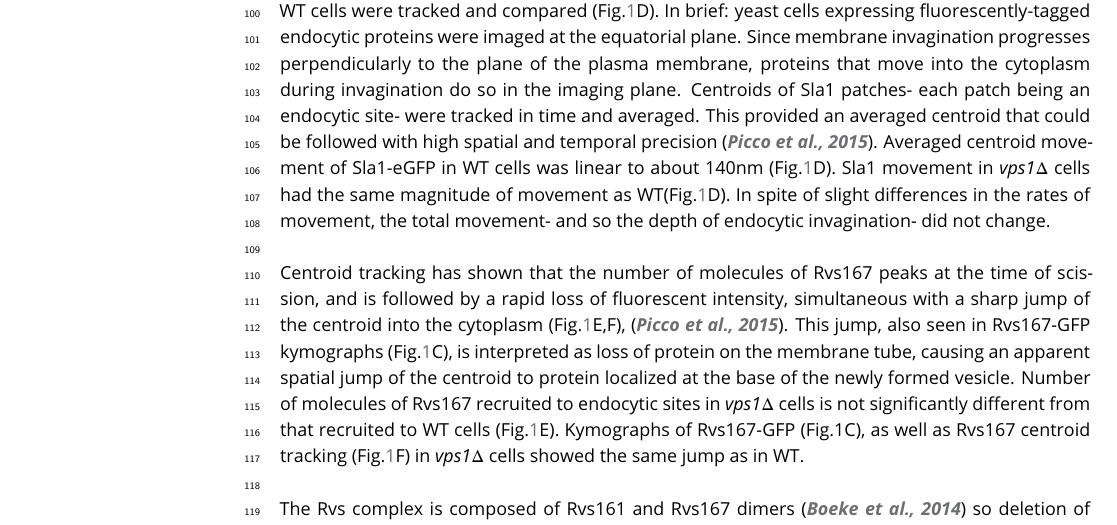
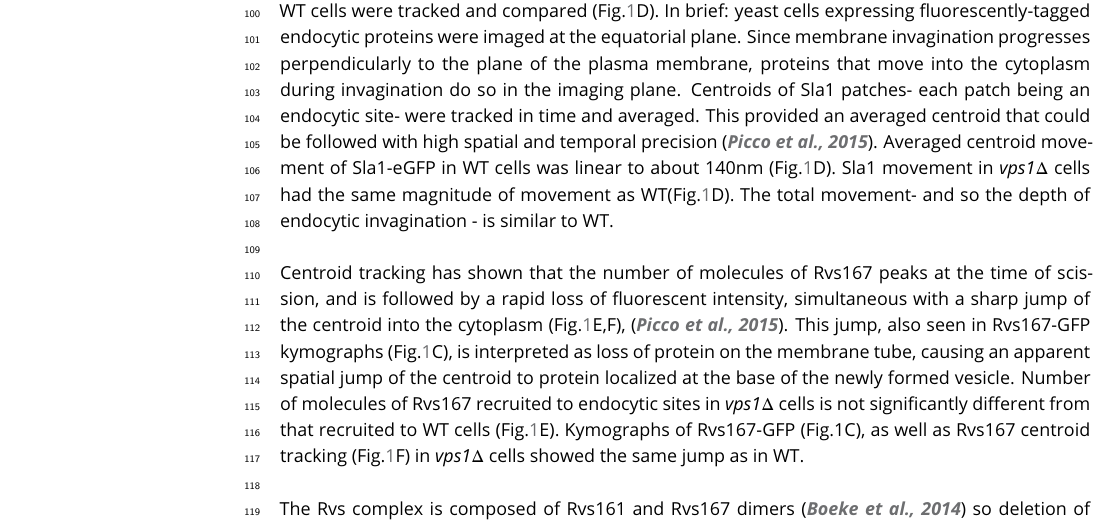
Before and after one commit to deepikaamenon/scission_paper, a LaTeX document (main.tex): part of page 3 of 25, cut so that both start at the same text. Compiled offline with pdfLaTeX.

Commit message:
txs auto checkin

```diff
--- a/main.tex
+++ b/main.tex
@@ -94,7 +94,7 @@ Vps1 deletion was confirmed by sequencing the gene locus, and these cells also s
 
 %Scale bar for Sla1-egfp = 20(s), scale bar for Rvs167-eGFP = 5(s).%
 ~\\
-The total movement of the endocytic coat (Fig.\ref{vps}C,D) gives an indication of when the invagination undergoes scission: greater movement would imply defects in the scission mechanism. In order to study this  movement , the averaged centroid trajectory of about 50 Sla1-eGFP patches in \textit{vps1$\Delta$} and WT cells were tracked and compared (Fig.\ref{vps}D). In brief: yeast cells expressing fluorescently-tagged endocytic proteins were imaged at the equatorial plane. Since membrane invagination progresses perpendicularly to the plane of the plasma membrane, proteins that move into the cytoplasm during invagination do so in the imaging plane. Centroids of Sla1 patches- each patch being an endocytic site- were tracked in time and averaged. This provided an averaged centroid that could be followed with high spatial and temporal precision \citep{Picco2015}. Averaged centroid movement of Sla1-eGFP in WT cells was linear to about 140nm (Fig.\ref{vps}D). Sla1 movement in \textit{vps1$\Delta$} cells had the same magnitude of movement as WT(Fig.\ref{vps}D). In spite of slight differences in the rates of movement, the total movement- and so the depth of endocytic invagination- did not change.
+The total movement of the endocytic coat (Fig.\ref{vps}C,D) gives an indication of when the invagination undergoes scission: greater movement would imply defects in the scission mechanism. In order to study this  movement , the averaged centroid trajectory of about 50 Sla1-eGFP patches in \textit{vps1$\Delta$} and WT cells were tracked and compared (Fig.\ref{vps}D). In brief: yeast cells expressing fluorescently-tagged endocytic proteins were imaged at the equatorial plane. Since membrane invagination progresses perpendicularly to the plane of the plasma membrane, proteins that move into the cytoplasm during invagination do so in the imaging plane. Centroids of Sla1 patches- each patch being an endocytic site- were tracked in time and averaged. This provided an averaged centroid that could be followed with high spatial and temporal precision \citep{Picco2015}. Averaged centroid movement of Sla1-eGFP in WT cells was linear to about 140nm (Fig.\ref{vps}D). Sla1 movement in \textit{vps1$\Delta$} cells had the same magnitude of movement as WT(Fig.\ref{vps}D). The total movement- and so the depth of endocytic invagination - is similar to WT.
 %When different endocytic proteins are simultaneously imaged with Actin Binding Protein Abp1, Abp1 provides a frame of reference to which all the other proteins can be aligned. Abp1 is used because it is abundant at endocytic sites and therefore easily imaged. Time=0 is established as the peak of the Abp1 fluorescence intensity in respective co-tagged strains strains. Abp1 fluorescent intensity maxima in wild-type cells is concomitant with the peak of Rvs167 fluorescent intensity and is time window in which scission occurs (ref2andrea, refwanda).
 
 ~\\
```
